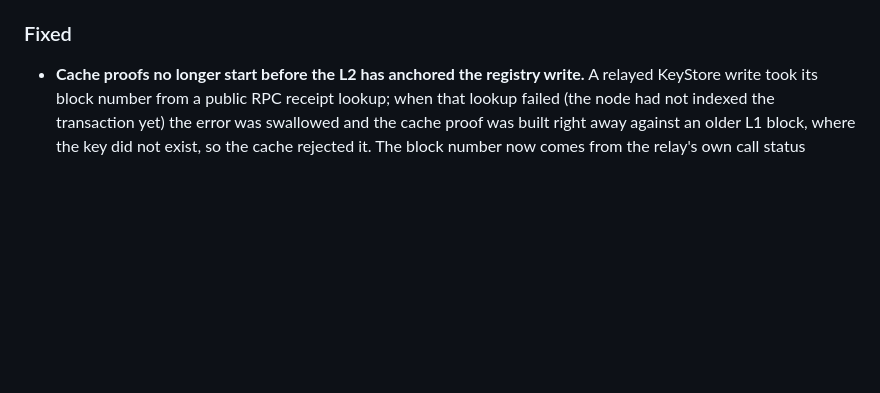
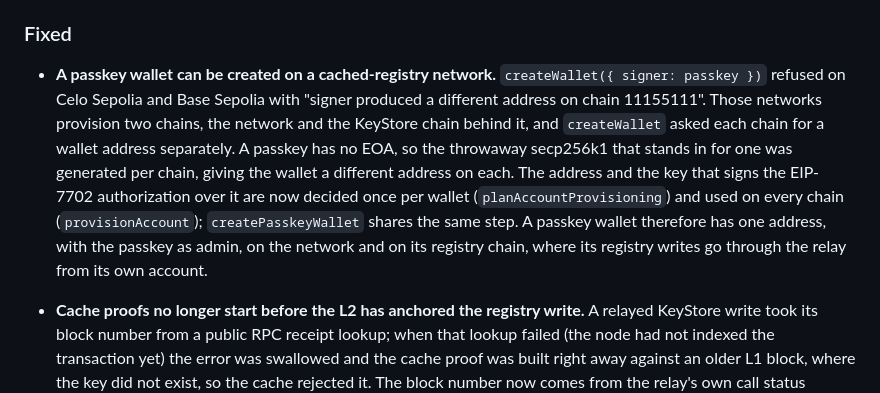
Before and after one commit to altananetwork/altana-sdk, a Markdown page: CHANGELOG.md, the part around the change. Drawn GitHub-style; blank space fills up the shorter version.

Commit message:
Changelog: a passkey wallet can be created on a cached-registry network

```diff
--- a/CHANGELOG.md
+++ b/CHANGELOG.md
@@ -181,6 +181,20 @@ These packages are pre-1.0. Minor versions may contain breaking changes.
   ours would make testnet jobs diverge from the policy they bind. (#82)
 
 ### Fixed
+
+- **A passkey wallet can be created on a cached-registry network.**
+  `createWallet({ signer: passkey })` refused on Celo Sepolia and Base Sepolia
+  with "signer produced a different address on chain 11155111". Those networks
+  provision two chains, the network and the KeyStore chain behind it, and
+  `createWallet` asked each chain for a wallet address separately. A passkey
+  has no EOA, so the throwaway secp256k1 that stands in for one was generated
+  per chain, giving the wallet a different address on each. The address and the
+  key that signs the EIP-7702 authorization over it are now decided once per
+  wallet (`planAccountProvisioning`) and used on every chain
+  (`provisionAccount`); `createPasskeyWallet` shares the same step. A passkey
+  wallet therefore has one address, with the passkey as admin, on the network
+  and on its registry chain, where its registry writes go through the relay
+  from its own account.
 
 - **Cache proofs no longer start before the L2 has anchored the registry
   write.** A relayed KeyStore write took its block number from a public RPC
```
